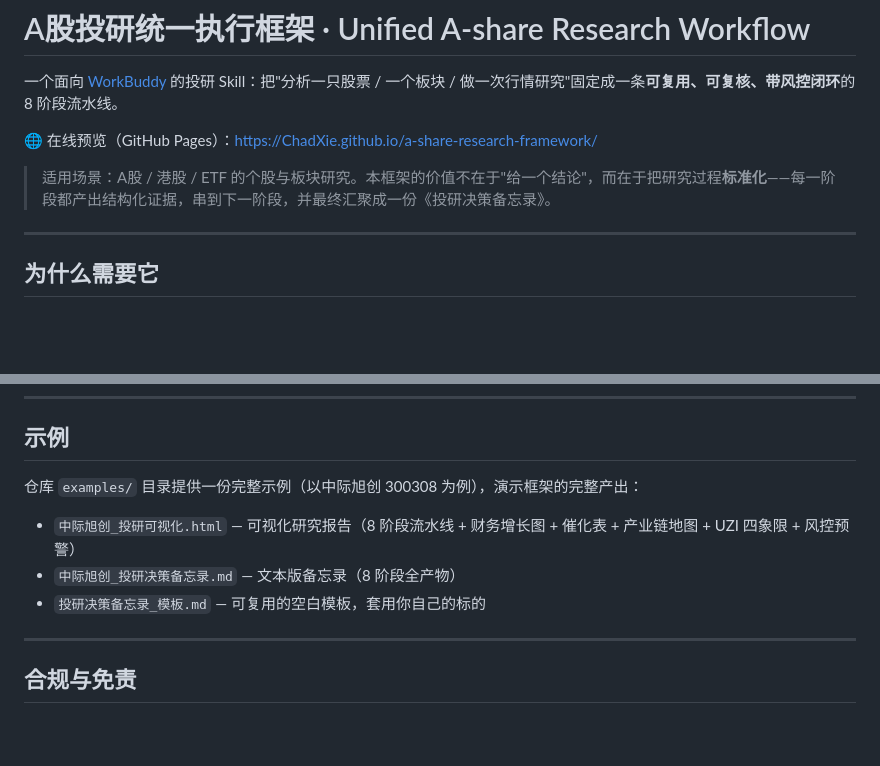
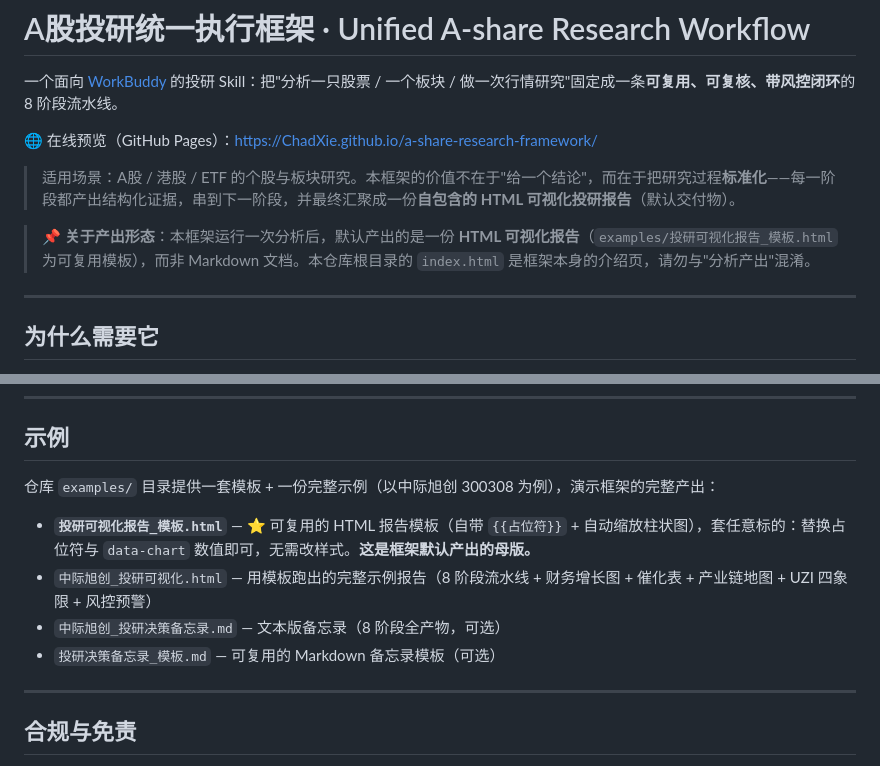
Before and after one commit to ChadXie/a-share-research-framework, a Markdown page: README.md, 2 parts joined by grey strips. Rendered like a GitHub page; blank space fills up the shorter version.

Commit message:
feat: default output = HTML report; add reusable HTML template

```diff
--- a/README.md
+++ b/README.md
@@ -4,7 +4,9 @@
 
 🌐 在线预览（GitHub Pages）：https://ChadXie.github.io/a-share-research-framework/
 
-> 适用场景：A股 / 港股 / ETF 的个股与板块研究。本框架的价值不在于"给一个结论"，而在于把研究过程**标准化**——每一阶段都产出结构化证据，串到下一阶段，并最终汇聚成一份《投研决策备忘录》。
+> 适用场景：A股 / 港股 / ETF 的个股与板块研究。本框架的价值不在于"给一个结论"，而在于把研究过程**标准化**——每一阶段都产出结构化证据，串到下一阶段，并最终汇聚成一份**自包含的 HTML 可视化投研报告**（默认交付物）。
+
+> 📌 **关于产出形态**：本框架运行一次分析后，默认产出的是一份 **HTML 可视化报告**（`examples/投研可视化报告_模板.html` 为可复用模板），而非 Markdown 文档。本仓库根目录的 `index.html` 是框架本身的介绍页，请勿与"分析产出"混淆。
 
 ---
 
@@ -71,11 +73,12 @@ git clone https://github.com/<你的用户名>/a-share-research-framework.git \
 
 ## 示例
 
-仓库 `examples/` 目录提供一份完整示例（以中际旭创 300308 为例），演示框架的完整产出：
+仓库 `examples/` 目录提供一套模板 + 一份完整示例（以中际旭创 300308 为例），演示框架的完整产出：
 
-- `中际旭创_投研可视化.html` — 可视化研究报告（8 阶段流水线 + 财务增长图 + 催化表 + 产业链地图 + UZI 四象限 + 风控预警）
-- `中际旭创_投研决策备忘录.md` — 文本版备忘录（8 阶段全产物）
-- `投研决策备忘录_模板.md` — 可复用的空白模板，套用你自己的标的
+- **`投研可视化报告_模板.html`** — ⭐ 可复用的 HTML 报告模板（自带 `{{占位符}}` + 自动缩放柱状图），套任意标的：替换占位符与 `data-chart` 数值即可，无需改样式。**这是框架默认产出的母版。**
+- `中际旭创_投研可视化.html` — 用模板跑出的完整示例报告（8 阶段流水线 + 财务增长图 + 催化表 + 产业链地图 + UZI 四象限 + 风控预警）
+- `中际旭创_投研决策备忘录.md` — 文本版备忘录（8 阶段全产物，可选）
+- `投研决策备忘录_模板.md` — 可复用的 Markdown 备忘录模板（可选）
 
 ---
 
```
